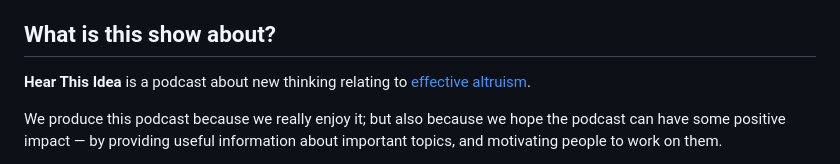
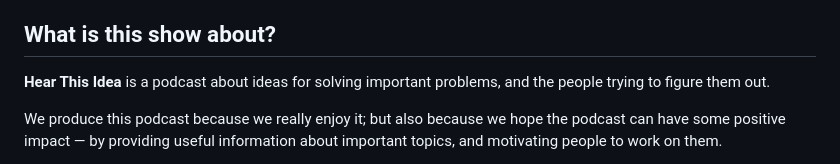
Before and after one commit to finmoorhouse/hti, a Markdown page: src/pages/guest-guide.md, the part around the change. GitHub-like rendering.

Commit message:
Updated guest guide

```diff
--- a/src/pages/guest-guide.md
+++ b/src/pages/guest-guide.md
@@ -23,7 +23,7 @@ We’re excited to have the chance to speak to you!
 
 ## What is this show about?
 
-**Hear This Idea** is a podcast about new thinking relating to [effective altruism](https://www.effectivealtruism.org/).
+**Hear This Idea** is a podcast about ideas for solving important problems, and the people trying to figure them out.
 
 We produce this podcast because we really enjoy it; but also because we hope the podcast can have some positive impact — by providing useful information about important topics, and motivating people to work on them.
 
```
